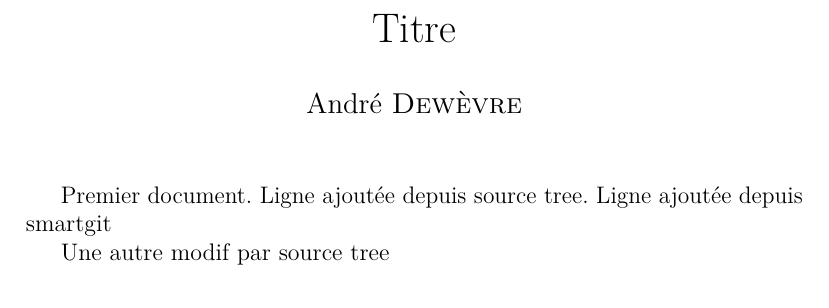
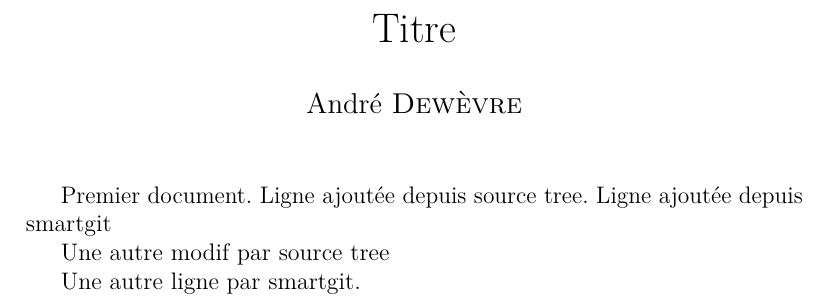
Before and after one commit to dewevre/test, a LaTeX document (document.tex): part of the page, cut so that both start at the same text. Compiled offline with pdfLaTeX.

Commit message:
Une autre ligne par smartgit

```diff
--- a/document.tex
+++ b/document.tex
@@ -61,5 +61,9 @@ Ligne ajoutée depuis smartgit
 
 Une autre modif par source tree
 
+Une autre ligne par smartgit.
+
+
+
 
 \end{document}
```
